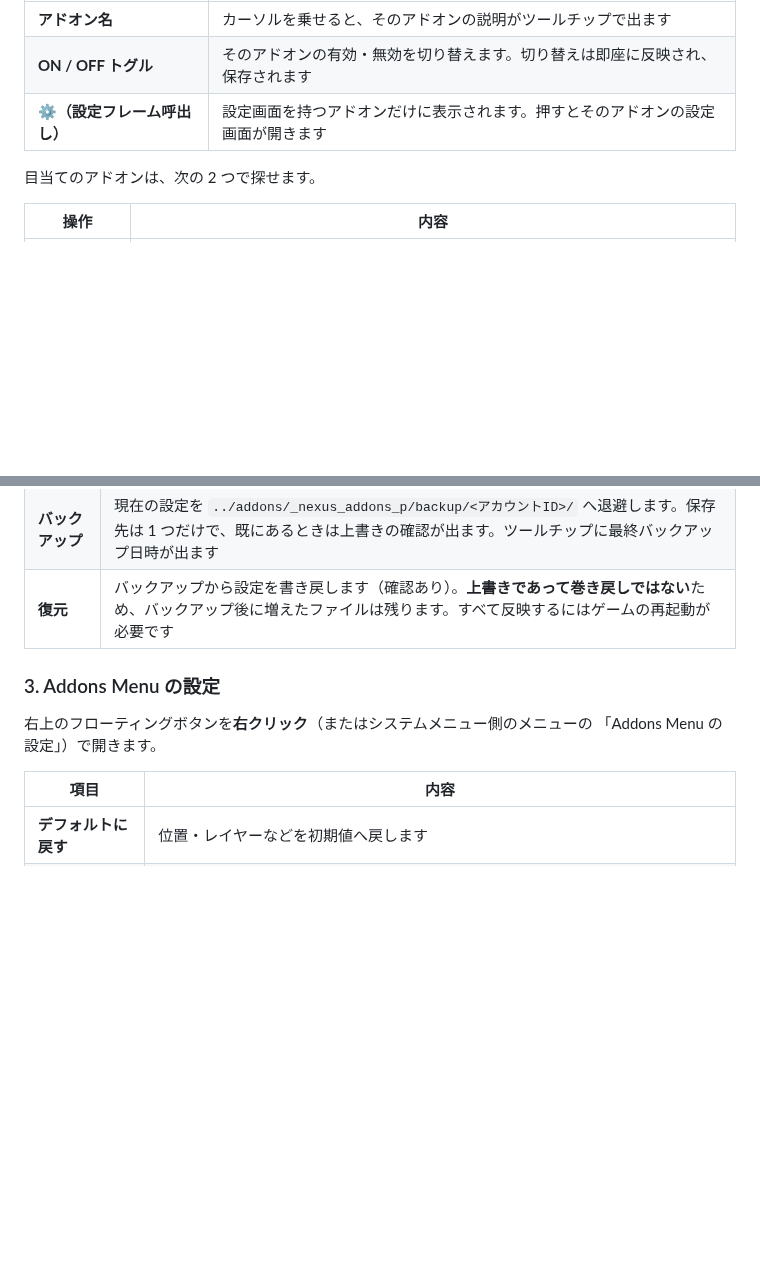
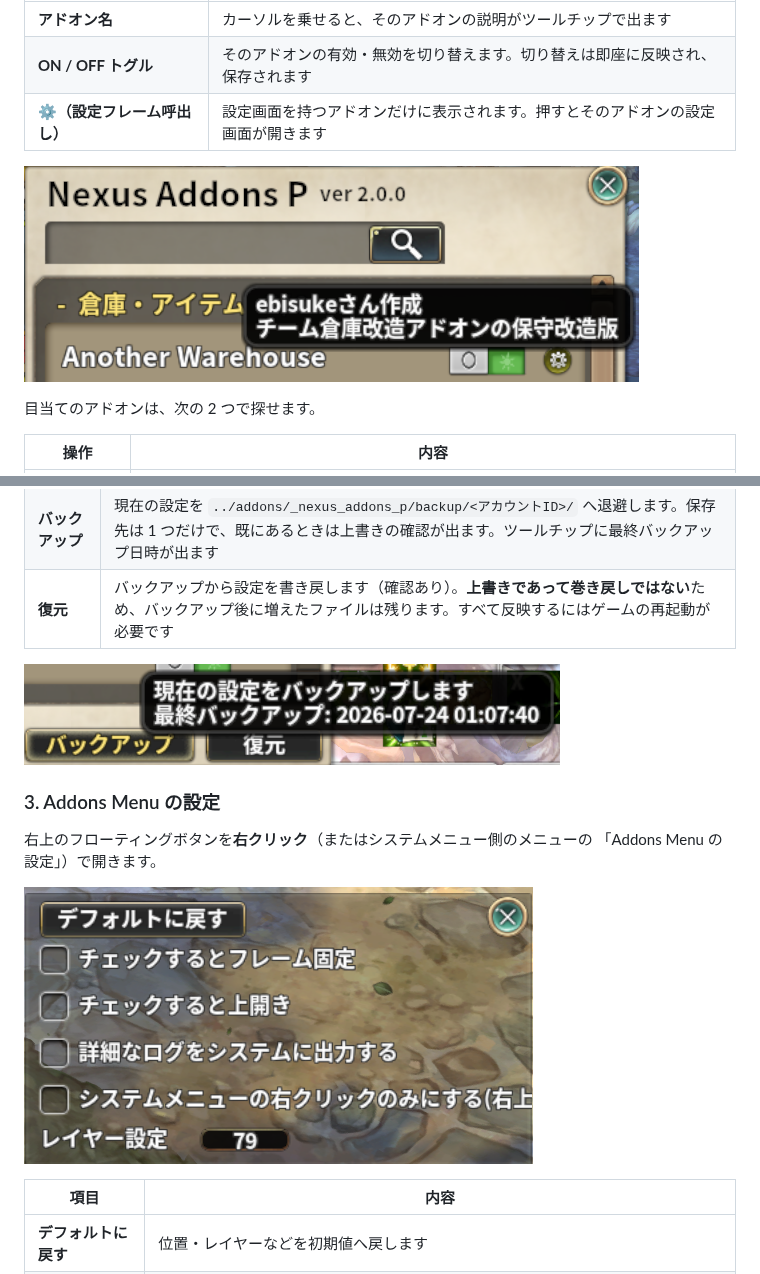
Before and after one commit to pinnkoro/TOSAddon, a Markdown page: nexus_addons_p/README.md, 2 parts joined by grey strips. Rendered like a GitHub page; pictures changed too: nexus_addons_p/images/04-addons-menu-settings.png (added), nexus_addons_p/images/05-addon-tooltip.png (added), nexus_addons_p/images/06-backup-tooltip.png (added); blank space fills up the shorter version.

```diff
--- a/nexus_addons_p/README.md
+++ b/nexus_addons_p/README.md
@@ -50,6 +57,8 @@ norisan さんの [Nexus Addons](https://github.com/ajinorisan/TOSAddon-public)
 | **アドオン名** | カーソルを乗せると、そのアドオンの説明がツールチップで出ます |
 | **ON / OFF トグル** | そのアドオンの有効・無効を切り替えます。切り替えは即座に反映され、保存されます |
 | **⚙（設定フレーム呼出し）** | 設定画面を持つアドオンだけに表示されます。押すとそのアドオンの設定画面が開きます |
+
+![アドオン名にカーソルを乗せて説明のツールチップが出たところ](images/05-addon-tooltip.png)
 
 目当てのアドオンは、次の 2 つで探せます。
 
@@ -66,10 +75,14 @@ norisan さんの [Nexus Addons](https://github.com/ajinorisan/TOSAddon-public)
 | **バックアップ** | 現在の設定を `../addons/_nexus_addons_p/backup/<アカウントID>/` へ退避します。保存先は 1 つだけで、既にあるときは上書きの確認が出ます。ツールチップに最終バックアップ日時が出ます |
 | **復元** | バックアップから設定を書き戻します（確認あり）。**上書きであって巻き戻しではない**ため、バックアップ後に増えたファイルは残ります。すべて反映するにはゲームの再起動が必要です |
 
+![バックアップボタンのツールチップに最終バックアップ日時が出たところ](images/06-backup-tooltip.png)
+
 ### 3. Addons Menu の設定
 
 右上のフローティングボタンを**右クリック**（またはシステムメニュー側のメニューの
 「Addons Menu の設定」）で開きます。
+
+![Addons Menu の設定画面。デフォルトに戻す・フレーム固定・上開き・詳細なログ・システムメニューのみ・レイヤー設定が並ぶ](images/04-addons-menu-settings.png)
 
 | 項目 | 内容 |
 | --- | --- |
```
Also changed, not shown: other parts of nexus_addons_p/README.md (+7 -0 lines), nexus_addons_p/images/01-menu-button.png (added), nexus_addons_p/images/02-sysmenu-right-click.png (added), nexus_addons_p/images/03-addon-list.png (added).
